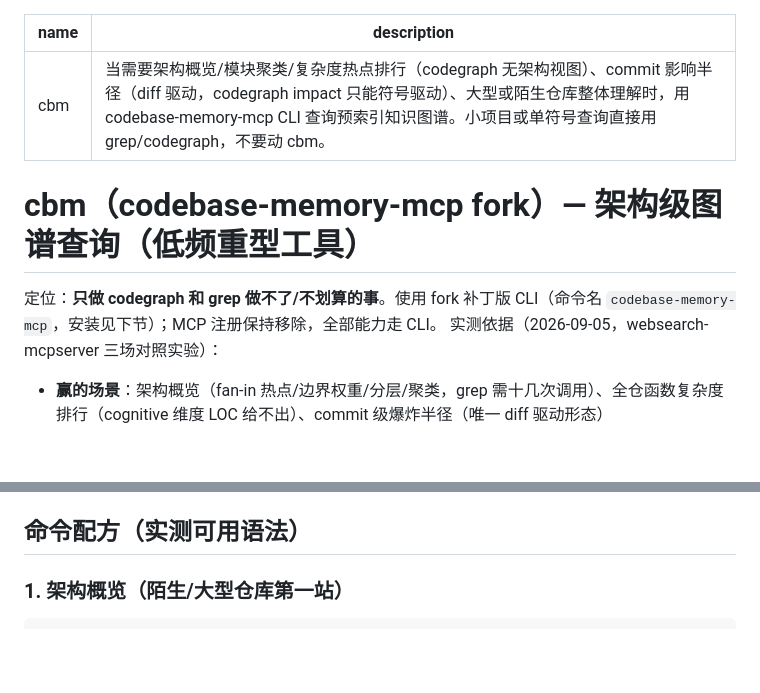
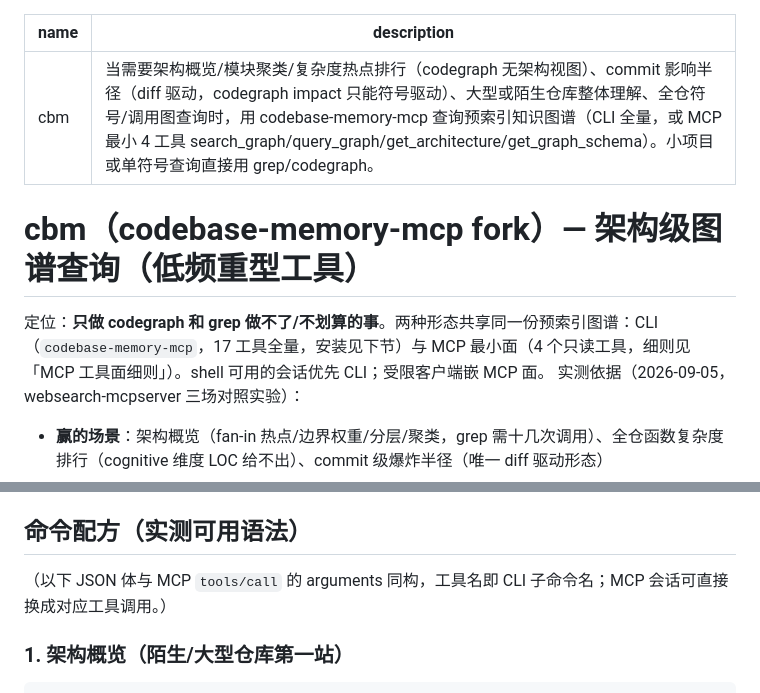
Before and after one commit to daidaiJ/my-skills, a Markdown page: dev-tools/cbm/SKILL.md, 2 parts joined by grey strips. GitHub-like rendering; blank space fills up the shorter version.

````diff
--- a/dev-tools/cbm/SKILL.md
+++ b/dev-tools/cbm/SKILL.md
@@ -1,11 +1,11 @@
 ---
 name: cbm
-description: 当需要架构概览/模块聚类/复杂度热点排行（codegraph 无架构视图）、commit 影响半径（diff 驱动，codegraph impact 只能符号驱动）、大型或陌生仓库整体理解时，用 codebase-memory-mcp CLI 查询预索引知识图谱。小项目或单符号查询直接用 grep/codegraph，不要动 cbm。
+description: 当需要架构概览/模块聚类/复杂度热点排行（codegraph 无架构视图）、commit 影响半径（diff 驱动，codegraph impact 只能符号驱动）、大型或陌生仓库整体理解、全仓符号/调用图查询时，用 codebase-memory-mcp 查询预索引知识图谱（CLI 全量，或 MCP 最小 4 工具 search_graph/query_graph/get_architecture/get_graph_schema）。小项目或单符号查询直接用 grep/codegraph。
 ---
 
 # cbm（codebase-memory-mcp fork）— 架构级图谱查询（低频重型工具）
 
-定位：**只做 codegraph 和 grep 做不了/不划算的事**。使用 fork 补丁版 CLI（命令名 `codebase-memory-mcp`，安装见下节）；MCP 注册保持移除，全部能力走 CLI。
+定位：**只做 codegraph 和 grep 做不了/不划算的事**。两种形态共享同一份预索引图谱：CLI（`codebase-memory-mcp`，17 工具全量，安装见下节）与 MCP 最小面（4 个只读工具，细则见「MCP 工具面细则」）。shell 可用的会话优先 CLI；受限客户端嵌 MCP 面。
 实测依据（2026-09-05，websearch-mcpserver 三场对照实验）：
 
 - **赢的场景**：架构概览（fan-in 热点/边界权重/分层/聚类，grep 需十几次调用）、全仓函数复杂度排行（cognitive 维度 LOC 给不出）、commit 级爆炸半径（唯一 diff 驱动形态）
@@ -31,6 +31,8 @@ CLI 是单文件可执行程序，从 fork release 下载放进 PATH 即可：
 
 ## 命令配方（实测可用语法）
 
+（以下 JSON 体与 MCP `tools/call` 的 arguments 同构，工具名即 CLI 子命令名；MCP 会话可直接换成对应工具调用。）
+
 ### 1. 架构概览（陌生/大型仓库第一站）
 
 ```bash
````
Also changed, not shown: other parts of dev-tools/cbm/SKILL.md (+15 -2 lines), README.md (+1 -1 lines), dev-tools/README.md (+1 -1 lines).
